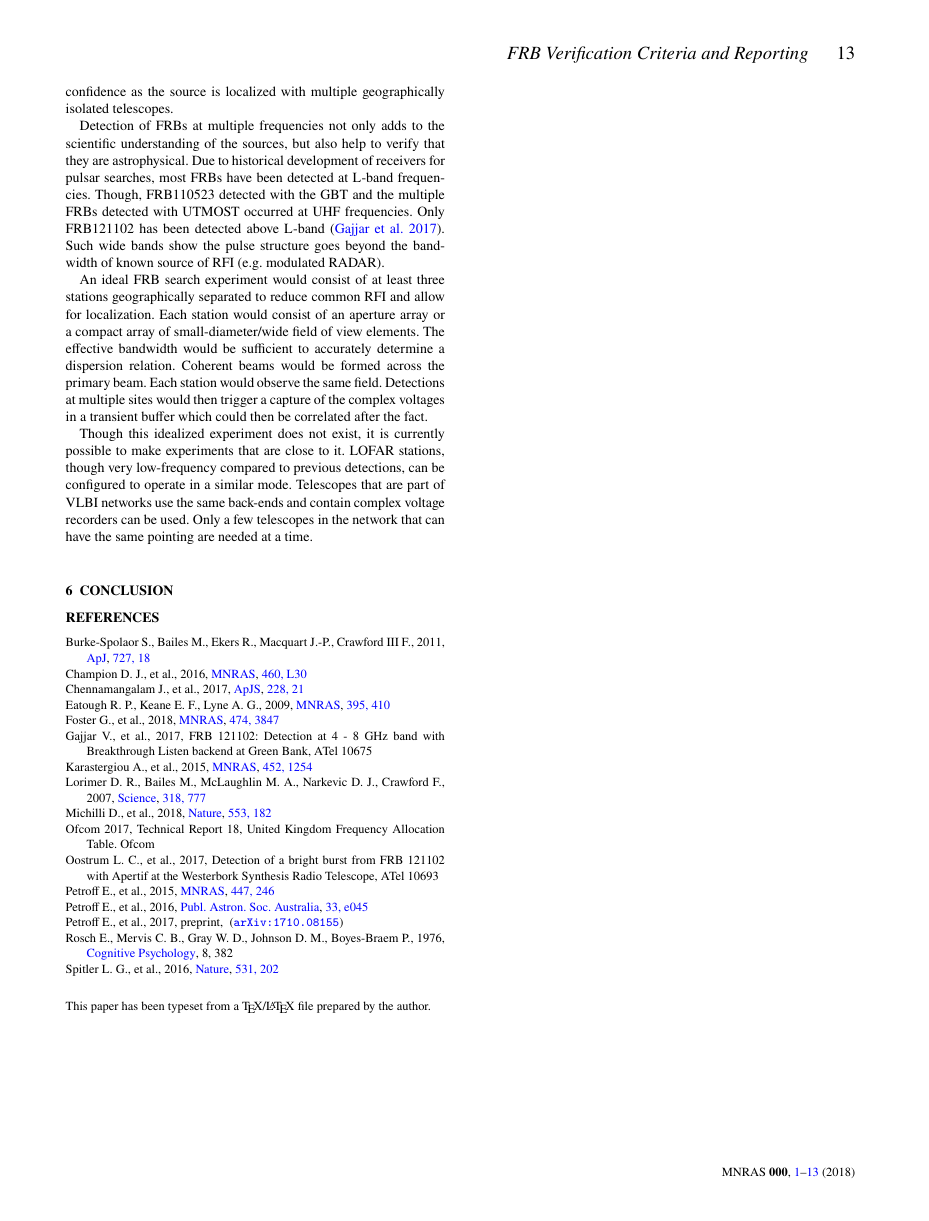
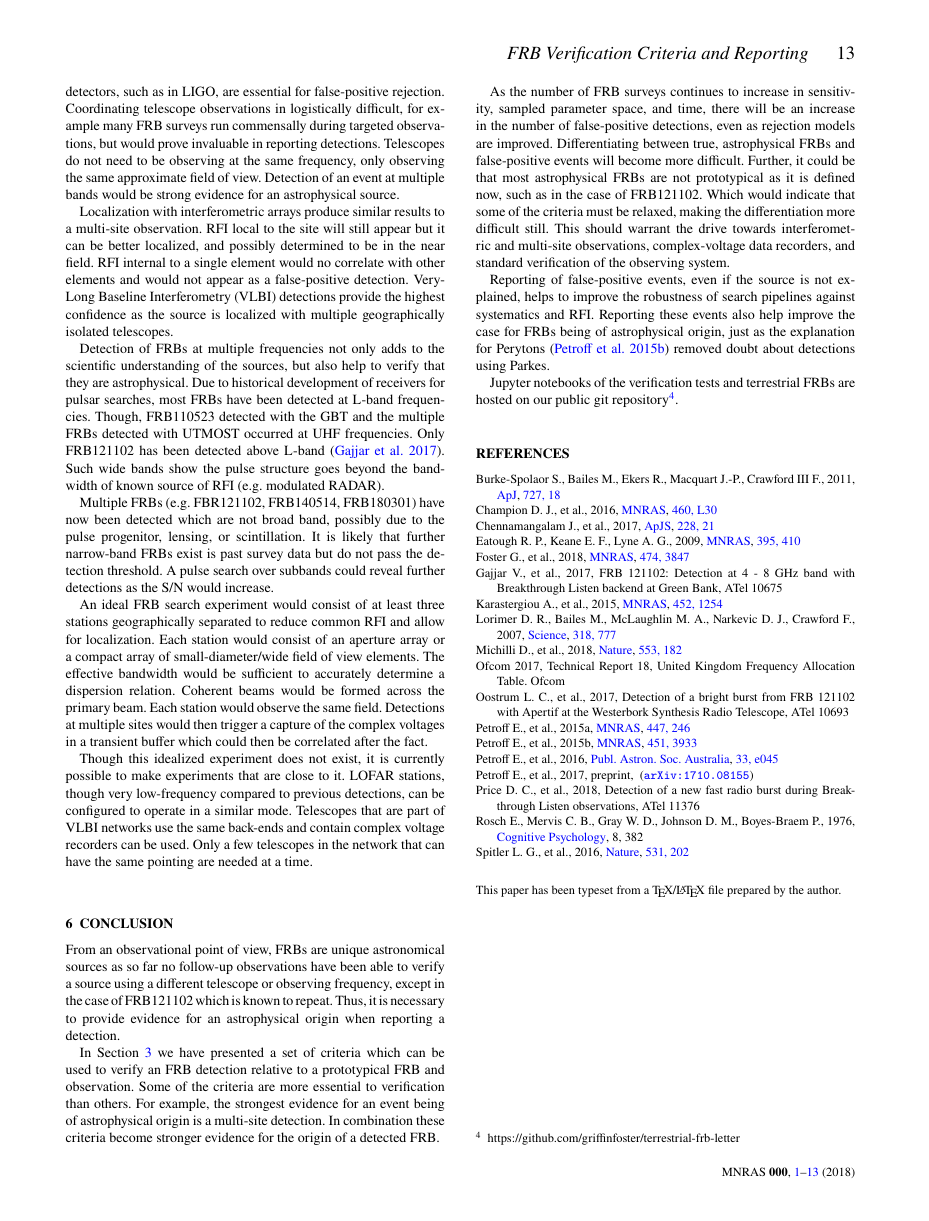
Before and after one commit to griffinfoster/terrestrial-frb-letter, a LaTeX paper (terrestrial-frb-letter.tex): page 13 of 13. Compiled offline with pdfLaTeX.

Commit message:
added conclusion text

```diff
--- a/terrestrial-frb-letter.tex
+++ b/terrestrial-frb-letter.tex
@@ -67,9 +67,11 @@
 \newacronym{frb}{FRB}{Fast Radio Burst}
 \newacronym{fwhm}{FWHM}{Full-Width at Half-Maximum}
 \newacronym{gbt}{GBT}{Greenbank Telescope}
+\newacronym{htru}{HTRU}{High-Time Resolution Universe}
 \newacronym{if}{IF}{Intermediate Frequency}
 \newacronym{igm}{IGM}{Intergalactic Medium}
 \newacronym{ism}{ISM}{Interstellar Medium}
+\newacronym{ligo}{LIGO}{Laser Interferometer Gravitational-Wave Observatory}
 \newacronym{lo}{LO}{Local Oscillator}
 \newacronym{nip}{NIP}{Non-image Processing}
 \newacronym{pll}{PLL}{Phased-locked Loop}
@@ -1314,6 +1322,13 @@ at UHF frequencies.  Only FRB121102 has been detected above L-band
 \citep{atel10675}.  Such wide bands show the pulse structure goes beyond the
 bandwidth of known source of \gls{rfi} (e.g. modulated RADAR).
 
+Multiple \glspl{frb} (e.g. FBR121102, FRB140514, FRB180301) have now been
+detected which are not broad band, possibly due to the pulse progenitor,
+lensing, or scintillation. It is likely that further narrow-band \glspl{frb}
+exist is past survey data but do not pass the detection threshold. A pulse
+search over subbands could reveal further detections as the \gls{snr} would
+increase.
+
 An ideal \gls{frb} search experiment would consist of at least three stations
 geographically separated to reduce common \gls{rfi} and allow for localization.
 Each station would consist of an aperture array or a compact array of
@@ -1332,36 +1347,44 @@ network that can have the same pointing are needed at a time.
 
 \section{Conclusion}
 
-%%narrative: here are some odd FRB like things, here are some odd reported
-%%FRBs, it is hard to know if they are real and a ~10% false-positive rate is
-%%probably fine, but bursts need to be fully reported
-%
-%% TODO: follow text
-%%This creates a challenge of automating the triggering of follow-up with other
-%%telescopes. Either there will be an excess of false-positive triggers but with a
-%%short delay between detection and triggering.  Or, a non-automated, expert
-%%examination of the event is required to verify, creating a delay in any
-%%follow-up. Automated follow-up should be triggered when there is high confidence
-%%in the likelihood of a true-positive.
-%
-%\glspl{frb} are unique astronomical sources from an observational point of view
-%as so far no follow-up observations have been able to verify a source using a
-%different telescope or observing frequency, except in the case of FRB121102
-%which is known to repeat. Thus, it is necessary to provide reasonable evidence
-%for an astrophysical origin when reporting a detection.
-%
-%As the size and number of \gls{frb} surveys continues to increase, one expects
-%an increase in the number of false-positive detections, even as rejection models
-%are improved. There is a narrow line between true, astrophysical \glspl{frb} and
-%false-positive events. Ancillary evidence of the telescope state and observation
-%provide robust evidence for a true-positive detection.
-%
-%Reporting of false-positive events, even if the source is not explained, helps
-%to improve the robustness of search pipelines against systematics and \gls{rfi}.
-%Reporting these events also help improve the case for \glspl{frb} being of
-%astrophysical origin, just as the explanation for Perytons
-%\citep{2015MNRAS.451.3933P} removed doubt about detections using Parkes.
-%
+% TODO: follow text
+%This creates a challenge of automating the triggering of follow-up with other
+%telescopes. Either there will be an excess of false-positive triggers but with a
+%short delay between detection and triggering.  Or, a non-automated, expert
+%examination of the event is required to verify, creating a delay in any
+%follow-up. Automated follow-up should be triggered when there is high confidence
+%in the likelihood of a true-positive.
+
+From an observational point of view, \glspl{frb} are unique astronomical sources
+as so far no follow-up observations have been able to verify a source using a
+different telescope or observing frequency, except in the case of FRB121102
+which is known to repeat. Thus, it is necessary to provide evidence for an
+astrophysical origin when reporting a detection.
+
+In Section \ref{sec:verify_crit} we have presented a set of criteria which can
+be used to verify an \gls{frb} detection relative to a prototypical \gls{frb}
+and observation. Some of the criteria are more essential to verification than
+others.  For example, the strongest evidence for an event being of astrophysical
+origin is a multi-site detection.  In combination these criteria become stronger
+evidence for the origin of a detected \gls{frb}.
+
+As the number of \gls{frb} surveys continues to increase in sensitivity, sampled
+parameter space, and time, there will be an increase in the number of
+false-positive detections, even as rejection models are improved.
+Differentiating between true, astrophysical \glspl{frb} and false-positive
+events will become more difficult.  Further, it could be that most astrophysical
+\glspl{frb} are not prototypical as it is defined now, such as in the case of
+FRB121102. Which would indicate that some of the criteria must be relaxed,
+making the differentiation more difficult still.  This should warrant the drive
+towards interferometric and multi-site observations, complex-voltage data
+recorders, and standard verification of the observing system.
+
+Reporting of false-positive events, even if the source is not explained, helps
+to improve the robustness of search pipelines against systematics and \gls{rfi}.
+Reporting these events also help improve the case for \glspl{frb} being of
+astrophysical origin, just as the explanation for Perytons
+\citep{2015MNRAS.451.3933P} removed doubt about detections using Parkes.
+
 %Though many previously reported \gls{frb} detections have provided sufficient
 %data and telescope information, more can be provided to present a stronger case
 %for the astrophysical nature of the detection. Any reported detection at the
@@ -1373,15 +1396,14 @@ network that can have the same pointing are needed at a time.
 %Current and future surveys which search across large fractional bandwidths, and
 %localize with interferometric observations will provide further evidence to
 %associate an \gls{frb} detection with an astrophysical source.
-%
-%Jupyter notebooks and the filterbanks files are hosted on our
-%public git
-%repository\footnote{https://github.com/griffinfoster/terrestrial-frb-letter}.
 
-% TODO: state that multi-site detection is the strongest evidence of
-% astrophysical detection
+Jupyter notebooks of the verification tests and terrestrial \glspl{frb} are
+hosted on our public git
+repository\footnote{https://github.com/griffinfoster/terrestrial-frb-letter}.
+
 % TODO: make XAO, ALFA gain, LOFAR RADAR, ALFA S/N, pulsar data available
 % TODO: sent to simon, jon, leon oostrum (apertif confidence)
+% TODO: additional authors: Aris Karastergiou, KJ Lee, FRBurst, BL
 
 %\subsubsection{Low-\gls{snr} Follow-up Search}
 %
```
Also changed, not shown: frb-detections.bib (+9 -0 lines), terrestrial-frb-letter.tex (48 more changed lines).
